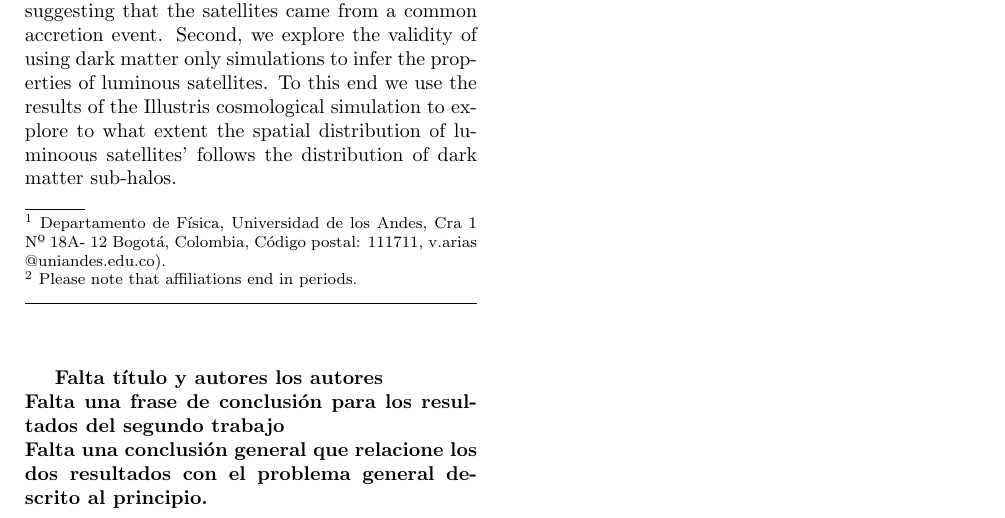
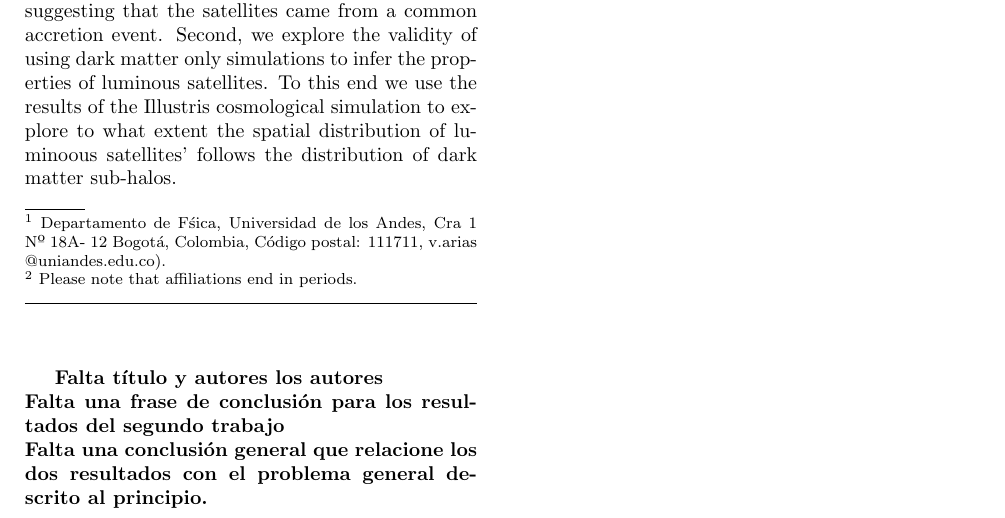
Before and after one commit to astroandes/LARIM2016, a LaTeX paper (Arias-talk.tex): part of the page, cut so that both start at the same text. Compiled offline with pdfLaTeX; a LaTeX package or settings file that is missing is left out.

Commit message:
Update Arias-talk.tex

```diff
--- a/Arias-talk.tex
+++ b/Arias-talk.tex
@@ -10,8 +10,8 @@
 
   \author{Veronica Arias\altaffilmark{1,2} and A. Busy Person\altaffilmark{3}}
 
-  \altaffiltext{1}{Departamento de Física, Universidad de los Andes,
-    Cra 1 Nº 18A- 12 Bogotá, Colombia, Código postal: 111711,
+  \altaffiltext{1}{Departamento de F\'sica, Universidad de los Andes,
+    Cra 1 Nº 18A- 12 Bogot\'a, Colombia, C\'odigo postal: 111711,
     v.arias\D{}@uniandes.\D{}edu.\D{}co).}
 
   \altaffiltext{2}{Please note that affiliations end in periods.}
```
